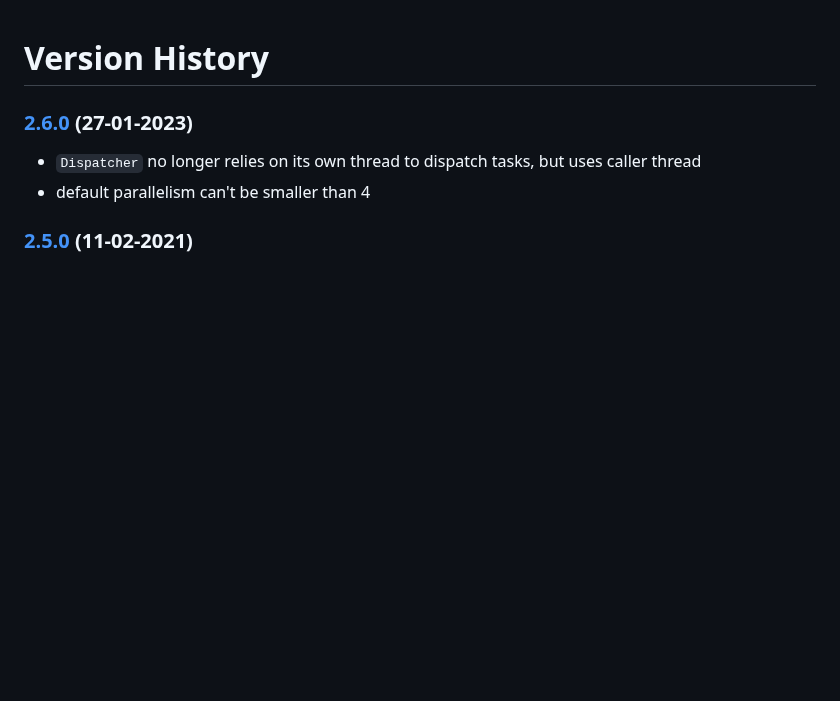
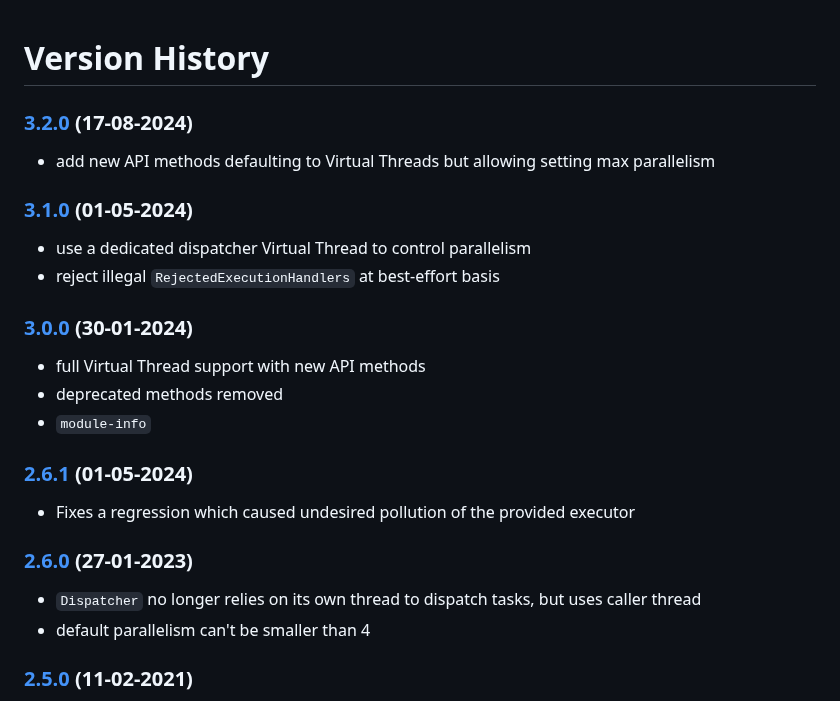
Before and after one commit to pivovarit/parallel-collectors, a Markdown page: CHANGELOG.MD, the part around the change. GitHub-like rendering; blank space fills up the shorter version.

Commit message:
changelog update

```diff
--- a/CHANGELOG.MD
+++ b/CHANGELOG.MD
@@ -1,4 +1,19 @@
 # Version History
+
+### [3.2.0](https://github.com/pivovarit/parallel-collectors/releases/tag/3.2.0) (17-08-2024)
+- add new API methods defaulting to Virtual Threads but allowing setting max parallelism
+
+### [3.1.0](https://github.com/pivovarit/parallel-collectors/releases/tag/3.1.0) (01-05-2024)
+- use a dedicated dispatcher Virtual Thread to control parallelism
+- reject illegal `RejectedExecutionHandlers` at best-effort basis
+
+### [3.0.0](https://github.com/pivovarit/parallel-collectors/releases/tag/3.0.0) (30-01-2024)
+- full Virtual Thread support with new API methods
+- deprecated methods removed
+- `module-info`
+
+### [2.6.1](https://github.com/pivovarit/parallel-collectors/releases/tag/2.6.1) (01-05-2024)
+- Fixes a regression which caused undesired pollution of the provided executor
 
 ### [2.6.0](https://github.com/pivovarit/parallel-collectors/releases/tag/2.6.0) (27-01-2023)
 - `Dispatcher` no longer relies on its own thread to dispatch tasks, but uses caller thread
```
Also changed, not shown: README.md (+2 -2 lines).
